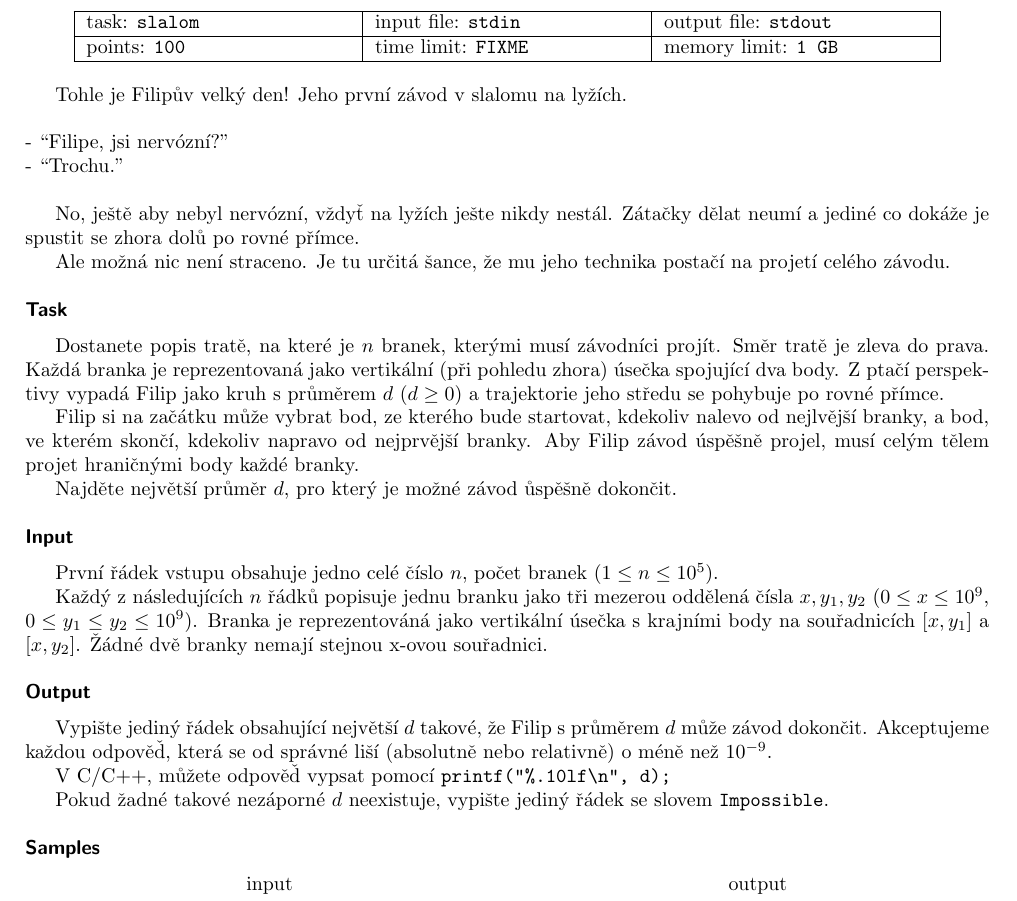
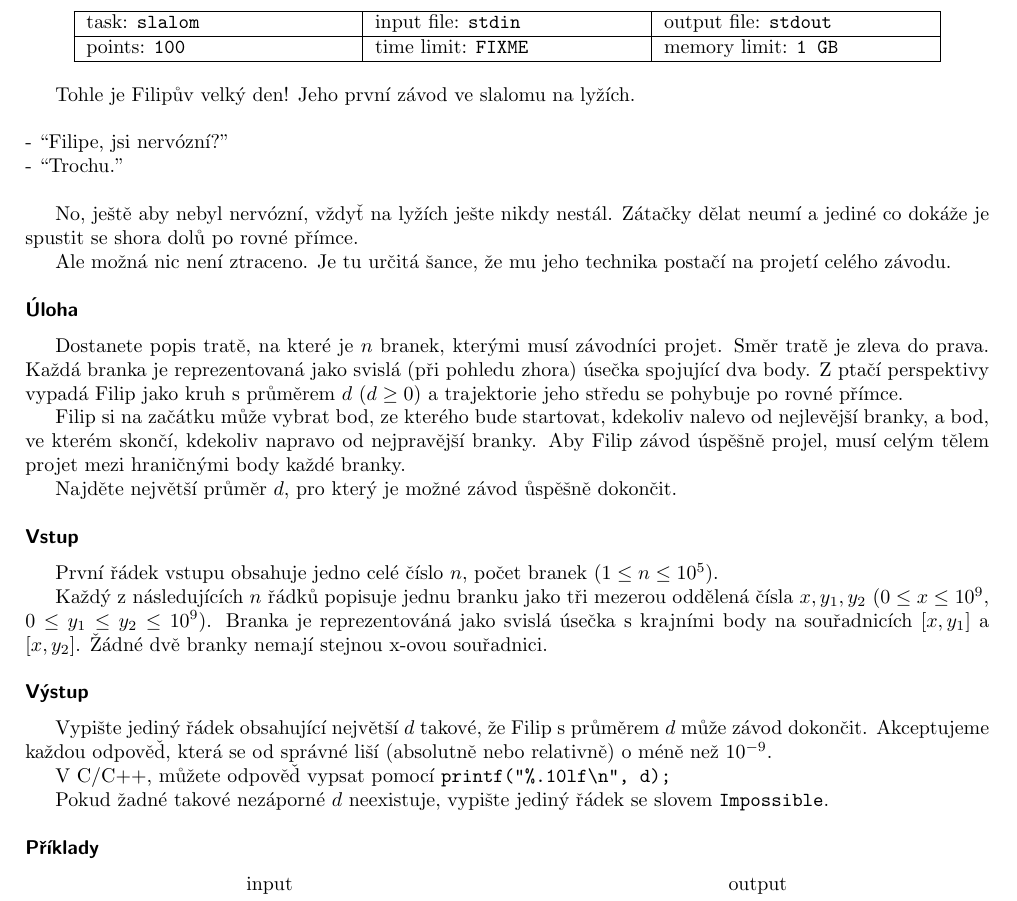
Before and after one commit to trojsten/vpcpc, a LaTeX document (statements/src/lang-cz/day-mix2/slalom.tex): part of the page, cut so that both start at the same text. Compiled offline with pdfLaTeX.

Commit message:
Proofreading of czech problem statements

```diff
--- a/statements/src/lang-cz/day-mix2/slalom.tex
+++ b/statements/src/lang-cz/day-mix2/slalom.tex
@@ -8,7 +8,7 @@
 % leave this values, if you are not interested
 \info{slalom}{stdin}{stdout}{100}{FIXME}{1 GB}
 
-Tohle je Filipův velký den! Jeho první závod v slalomu na lyžích.
+Tohle je Filipův velký den! Jeho první závod ve slalomu na lyžích.
 
 \bigskip \noindent
 - ``Filipe, jsi nervózní?''\\
@@ -16,36 +16,36 @@ Tohle je Filipův velký den! Jeho první závod v slalomu na lyžích.
 \bigskip \noindent
 
 No, ještě aby nebyl nervózní, vždyť na lyžích ješte nikdy nestál.
-Zátačky dělat neumí a jediné co dokáže je spustit se zhora dolů po rovné přímce.
+Zátačky dělat neumí a jediné co dokáže je spustit se shora dolů po rovné přímce.
 
-Ale možná nic není straceno.
+Ale možná nic není ztraceno.
 Je tu určitá šance, že mu jeho technika postačí na projetí celého závodu.
 
-\heading{Task}
+\heading{Úloha}
 
-Dostanete popis tratě, na které je $n$ branek, kterými musí závodníci projít.
+Dostanete popis tratě, na které je $n$ branek, kterými musí závodníci projet.
 Směr tratě je zleva do prava.
-Každá branka je reprezentovaná jako vertikální (při pohledu zhora) úsečka spojující dva body.
+Každá branka je reprezentovaná jako svislá (při pohledu zhora) úsečka spojující dva body.
 Z ptačí perspektivy vypadá Filip jako kruh s průměrem $d$ ($d \geq 0$) a
 trajektorie jeho středu se pohybuje po rovné přímce.
 
-Filip si na začátku může vybrat bod, ze kterého bude startovat, kdekoliv nalevo od nejlvější branky,
-a bod, ve kterém skončí, kdekoliv napravo od nejprvější branky.
-Aby Filip závod úspěšně projel, musí celým tělem projet hraničnými body každé branky.
+Filip si na začátku může vybrat bod, ze kterého bude startovat, kdekoliv nalevo od nejlevější branky,
+a bod, ve kterém skončí, kdekoliv napravo od nejpravější branky.
+Aby Filip závod úspěšně projel, musí celým tělem projet mezi hraničnými body každé branky.
 
 Najděte největší průměr $d$, pro který je možné závod ůspěšně dokončit.
 
 
-\heading{Input}
+\heading{Vstup}
 
 První řádek vstupu obsahuje jedno celé číslo $n$, počet branek ($1 \leq n \leq 10^5$).
 
 Každý z následujících $n$ řádků popisuje jednu branku jako tři mezerou oddělená čísla $x, y_1, y_2$ ($0 \leq x \leq 10^9$,
 $0 \leq y_1 \leq y_2 \leq 10^9$).
-Branka je reprezentováná jako vertikální úsečka s krajními body na souřadnicích $[x, y_1]$ a $[x, y_2]$.
+Branka je reprezentováná jako svislá úsečka s krajními body na souřadnicích $[x, y_1]$ a $[x, y_2]$.
 Žádné dvě branky nemají stejnou x-ovou souřadnici.
 
-\heading{Output}
+\heading{Výstup}
 
 Vypište jediný řádek obsahující největší $d$ takové, že Filip s průměrem $d$ může závod dokončit.
 Akceptujeme každou odpověď, která se od správné liší (absolutně nebo relativně) o méně než $10^{-9}$.
@@ -55,7 +55,7 @@ V C/C++, můžete odpověď vypsat pomocí \verb!printf("%.10lf\n", d);!
 Pokud žadné takové nezáporné $d$ neexistuje, vypište jediný řádek se slovem \texttt{Impossible}.
 
 
-\heading{Samples}
+\heading{Příklady}
 
 \sampleIN
 3
```
Also changed, not shown: statements/src/lang-cz/day-mix2/tickets.tex (+8 -8 lines).
